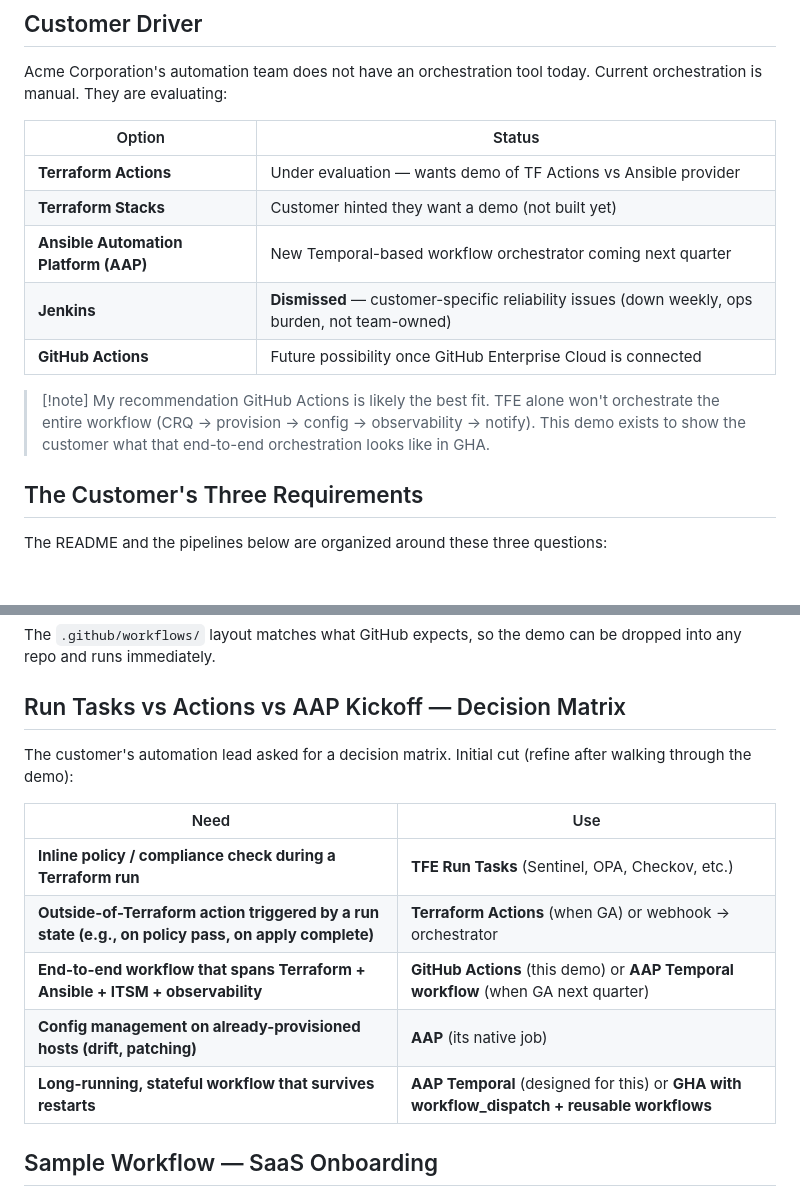
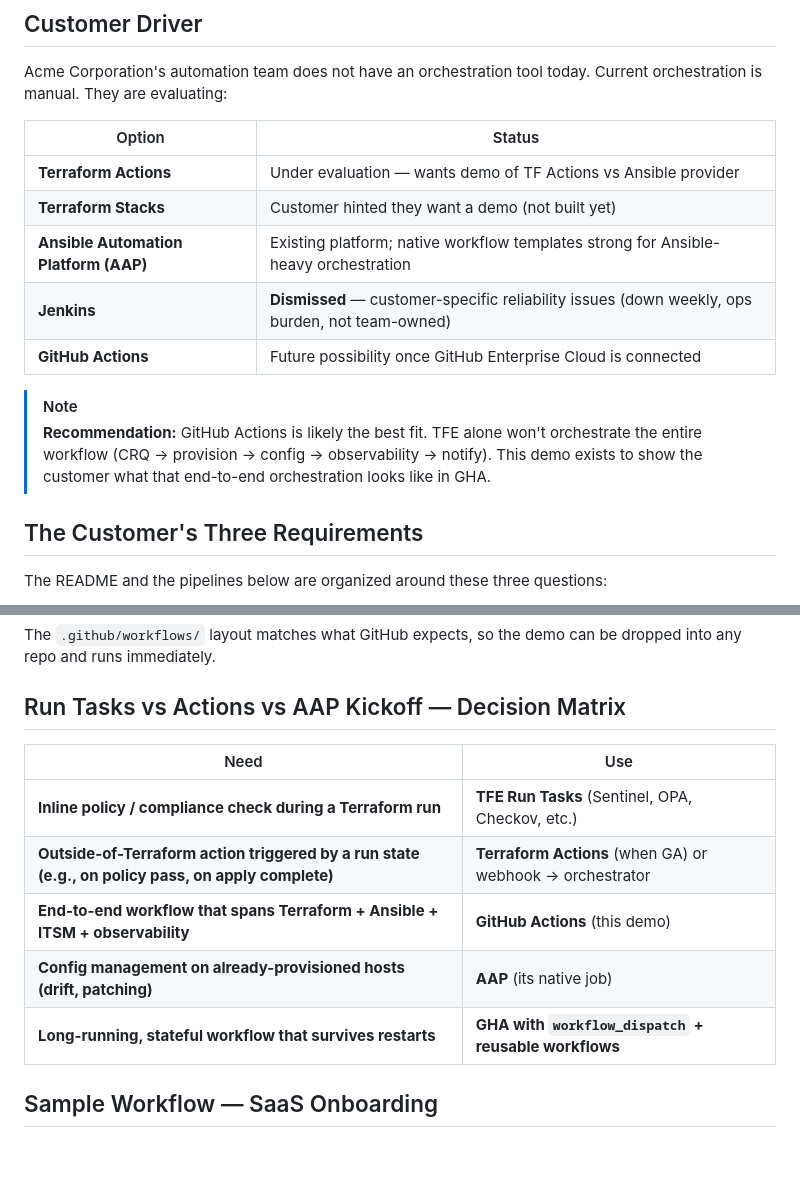
Before and after one commit to cube-earth-labs/github-actions-orchestration, a Markdown page: README.md, 2 parts joined by grey strips. GitHub-like rendering; blank space fills up the shorter version.

Commit message:
Remove AAP-Temporal references; fix Note callout for GitHub Alert syntax; drop decision-matrix framing sentence

```diff
--- a/README.md
+++ b/README.md
@@ -10,12 +10,12 @@ Acme Corporation's automation team does not have an orchestration tool today. Cu
 | --- | --- |
 | **Terraform Actions** | Under evaluation — wants demo of TF Actions vs Ansible provider |
 | **Terraform Stacks** | Customer hinted they want a demo (not built yet) |
-| **Ansible Automation Platform (AAP)** | New Temporal-based workflow orchestrator coming next quarter |
+| **Ansible Automation Platform (AAP)** | Existing platform; native workflow templates strong for Ansible-heavy orchestration |
 | **Jenkins** | **Dismissed** — customer-specific reliability issues (down weekly, ops burden, not team-owned) |
 | **GitHub Actions** | Future possibility once GitHub Enterprise Cloud is connected |
 
-> [!note] My recommendation
-> GitHub Actions is likely the best fit. TFE alone won't orchestrate the entire workflow (CRQ → provision → config → observability → notify). This demo exists to show the customer what that end-to-end orchestration looks like in GHA.
+> [!NOTE]
+> **Recommendation:** GitHub Actions is likely the best fit. TFE alone won't orchestrate the entire workflow (CRQ → provision → config → observability → notify). This demo exists to show the customer what that end-to-end orchestration looks like in GHA.
 
 ## The Customer's Three Requirements
 
@@ -69,15 +69,13 @@ The `.github/workflows/` layout matches what GitHub expects, so the demo can be
 
 ## Run Tasks vs Actions vs AAP Kickoff — Decision Matrix
 
-The customer's automation lead asked for a decision matrix. Initial cut (refine after walking through the demo):
-
 | Need | Use |
 | --- | --- |
 | **Inline policy / compliance check during a Terraform run** | **TFE Run Tasks** (Sentinel, OPA, Checkov, etc.) |
 | **Outside-of-Terraform action triggered by a run state (e.g., on policy pass, on apply complete)** | **Terraform Actions** (when GA) or webhook → orchestrator |
-| **End-to-end workflow that spans Terraform + Ansible + ITSM + observability** | **GitHub Actions** (this demo) or **AAP Temporal workflow** (when GA next quarter) |
+| **End-to-end workflow that spans Terraform + Ansible + ITSM + observability** | **GitHub Actions** (this demo) |
 | **Config management on already-provisioned hosts (drift, patching)** | **AAP** (its native job) |
-| **Long-running, stateful workflow that survives restarts** | **AAP Temporal** (designed for this) or **GHA with workflow_dispatch + reusable workflows** |
+| **Long-running, stateful workflow that survives restarts** | **GHA with `workflow_dispatch` + reusable workflows** |
 
 ## Sample Workflow — SaaS Onboarding
 
```
